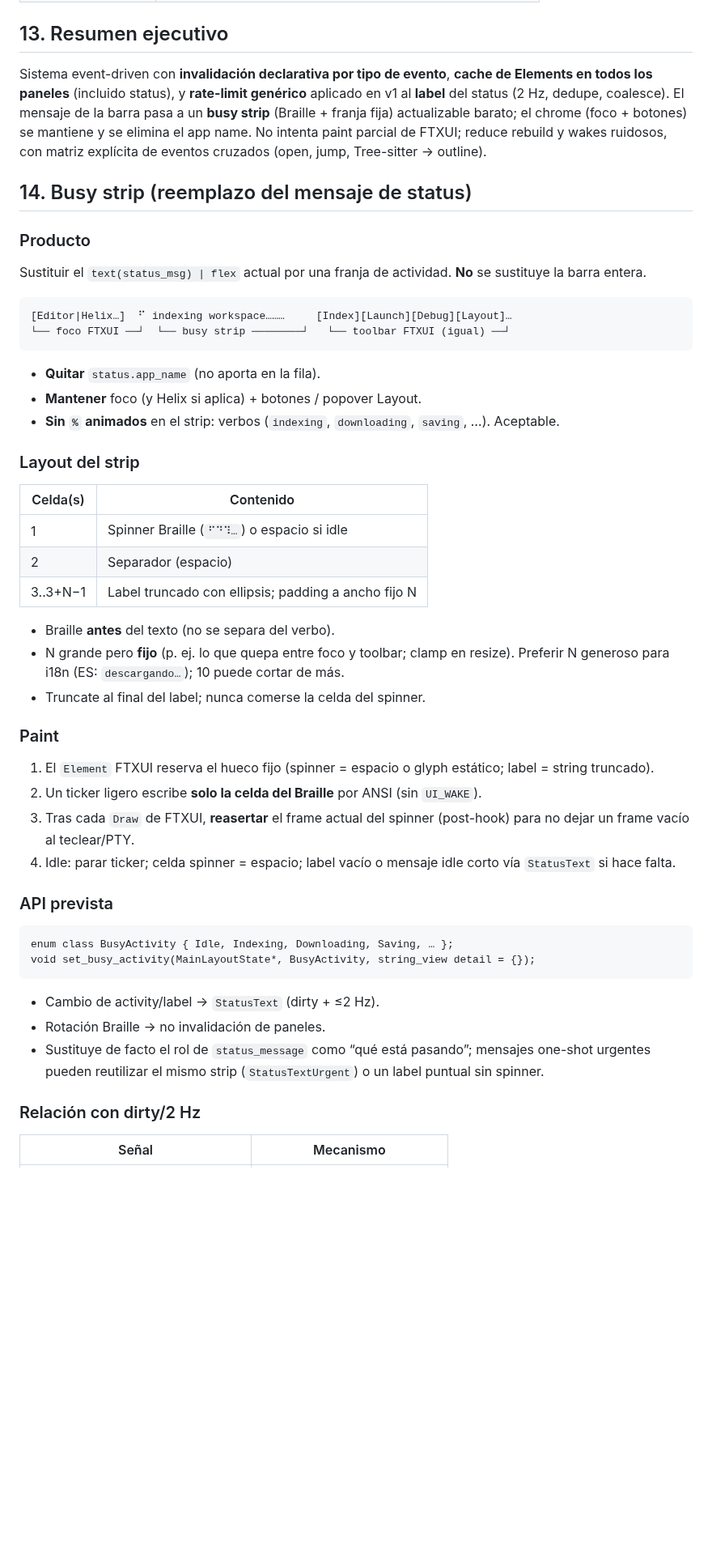
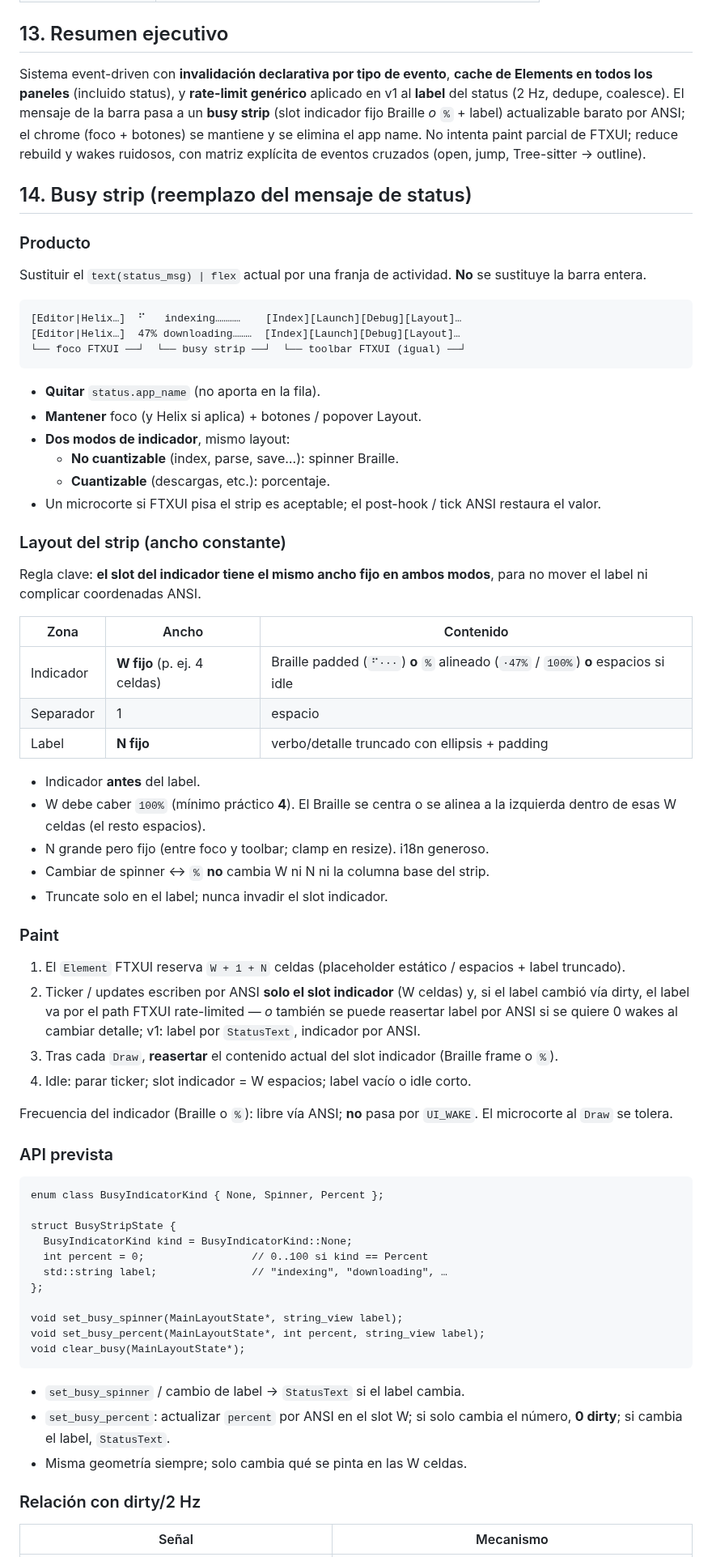
Before and after one commit to LorenzoAdr/TIDE, a Markdown page: docs/plans/panel-invalidation-wake-system.md, the part around one of its changes. Shown at 81% size. GitHub-like rendering; blank space fills up the shorter version.

Commit message:
docs: busy strip con Braille o % en el mismo ancho fijo
Spinner para tareas no cuantizables, porcentaje para cuantizables
(p. ej. descargas); slot indicador W constante para no mover layout.

Co-authored-by: LorenzoAdr <LorenzoAdr@users.noreply.github.com>

````diff
--- a/docs/plans/panel-invalidation-wake-system.md
+++ b/docs/plans/panel-invalidation-wake-system.md
@@ -354,7 +355,7 @@ Orden sugerido: 1 → 2 → 3 → 6 (smoke) → 4 → 5 → **5b** → 7 → 8.
 
 ## 13. Resumen ejecutivo
 
-Sistema event-driven con **invalidación declarativa por tipo de evento**, **cache de Elements en todos los paneles** (incluido status), y **rate-limit genérico** aplicado en v1 al **label** del status (2 Hz, dedupe, coalesce). El mensaje de la barra pasa a un **busy strip** (Braille + franja fija) actualizable barato; el chrome (foco + botones) se mantiene y se elimina el app name. No intenta paint parcial de FTXUI; reduce rebuild y wakes ruidosos, con matriz explícita de eventos cruzados (open, jump, Tree-sitter → outline).
+Sistema event-driven con **invalidación declarativa por tipo de evento**, **cache de Elements en todos los paneles** (incluido status), y **rate-limit genérico** aplicado en v1 al **label** del status (2 Hz, dedupe, coalesce). El mensaje de la barra pasa a un **busy strip** (slot indicador fijo Braille *o* `%` + label) actualizable barato por ANSI; el chrome (foco + botones) se mantiene y se elimina el app name. No intenta paint parcial de FTXUI; reduce rebuild y wakes ruidosos, con matriz explícita de eventos cruzados (open, jump, Tree-sitter → outline).
 
 ## 14. Busy strip (reemplazo del mensaje de status)
 
@@ -363,43 +364,62 @@ Sistema event-driven con **invalidación declarativa por tipo de evento**, **cac
 Sustituir el `text(status_msg) | flex` actual por una franja de actividad. **No** se sustituye la barra entera.
 
 ```text
-[Editor|Helix…]  ⠋ indexing workspace………     [Index][Launch][Debug][Layout]…
-└── foco FTXUI ──┘  └── busy strip ────────┘   └── toolbar FTXUI (igual) ──┘
+[Editor|Helix…]  ⠋   indexing…………    [Index][Launch][Debug][Layout]…
+[Editor|Helix…]  47% downloading………  [Index][Launch][Debug][Layout]…
+└── foco FTXUI ──┘  └── busy strip ──┘  └── toolbar FTXUI (igual) ──┘
 ```
 
 - **Quitar** `status.app_name` (no aporta en la fila).
 - **Mantener** foco (y Helix si aplica) + botones / popover Layout.
-- **Sin `%` animados** en el strip: verbos (`indexing`, `downloading`, `saving`, …). Aceptable.
+- **Dos modos de indicador**, mismo layout:
+  - **No cuantizable** (index, parse, save…): spinner Braille.
+  - **Cuantizable** (descargas, etc.): porcentaje.
+- Un microcorte si FTXUI pisa el strip es aceptable; el post-hook / tick ANSI restaura el valor.
 
-### Layout del strip
+### Layout del strip (ancho constante)
 
-| Celda(s) | Contenido |
-|----------|-----------|
-| 1 | Spinner Braille (`⠋⠙⠹…`) o espacio si idle |
-| 2 | Separador (espacio) |
-| 3..3+N−1 | Label truncado con ellipsis; padding a ancho fijo N |
+Regla clave: **el slot del indicador tiene el mismo ancho fijo en ambos modos**, para no mover el label ni complicar coordenadas ANSI.
 
-- Braille **antes** del texto (no se separa del verbo).
-- N grande pero **fijo** (p. ej. lo que quepa entre foco y toolbar; clamp en resize). Preferir N generoso para i18n (ES: `descargando…`); 10 puede cortar de más.
-- Truncate al final del label; nunca comerse la celda del spinner.
+| Zona | Ancho | Contenido |
+|------|-------|-----------|
+| Indicador | **W fijo** (p. ej. 4 celdas) | Braille padded (`⠋···`) **o** `%` alineado (`·47%` / `100%`) **o** espacios si idle |
+| Separador | 1 | espacio |
+| Label | **N fijo** | verbo/detalle truncado con ellipsis + padding |
+
+- Indicador **antes** del label.
+- W debe caber `100%` (mínimo práctico **4**). El Braille se centra o se alinea a la izquierda dentro de esas W celdas (el resto espacios).
+- N grande pero fijo (entre foco y toolbar; clamp en resize). i18n generoso.
+- Cambiar de spinner ↔ `%` **no** cambia W ni N ni la columna base del strip.
+- Truncate solo en el label; nunca invadir el slot indicador.
 
 ### Paint
 
-1. El `Element` FTXUI reserva el hueco fijo (spinner = espacio o glyph estático; label = string truncado).
-2. Un ticker ligero escribe **solo la celda del Braille** por ANSI (sin `UI_WAKE`).
-3. Tras cada `Draw` de FTXUI, **reasertar** el frame actual del spinner (post-hook) para no dejar un frame vacío al teclear/PTY.
-4. Idle: parar ticker; celda spinner = espacio; label vacío o mensaje idle corto vía `StatusText` si hace falta.
+1. El `Element` FTXUI reserva `W + 1 + N` celdas (placeholder estático / espacios + label truncado).
+2. Ticker / updates escriben por ANSI **solo el slot indicador** (W celdas) y, si el label cambió vía dirty, el label va por el path FTXUI rate-limited — *o* también se puede reasertar label por ANSI si se quiere 0 wakes al cambiar detalle; v1: label por `StatusText`, indicador por ANSI.
+3. Tras cada `Draw`, **reasertar** el contenido actual del slot indicador (Braille frame o `%`).
+4. Idle: parar ticker; slot indicador = W espacios; label vacío o idle corto.
+
+Frecuencia del indicador (Braille o `%`): libre vía ANSI; **no** pasa por `UI_WAKE`. El microcorte al `Draw` se tolera.
 
 ### API prevista
 
 ```text
-enum class BusyActivity { Idle, Indexing, Downloading, Saving, … };
-void set_busy_activity(MainLayoutState*, BusyActivity, string_view detail = {});
+enum class BusyIndicatorKind { None, Spinner, Percent };
+
+struct BusyStripState {
+  BusyIndicatorKind kind = BusyIndicatorKind::None;
+  int percent = 0;                 // 0..100 si kind == Percent
+  std::string label;               // "indexing", "downloading", …
+};
+
+void set_busy_spinner(MainLayoutState*, string_view label);
+void set_busy_percent(MainLayoutState*, int percent, string_view label);
+void clear_busy(MainLayoutState*);
 ```
 
-- Cambio de activity/label → `StatusText` (dirty + ≤2 Hz).
-- Rotación Braille → no invalidación de paneles.
-- Sustituye de facto el rol de `status_message` como “qué está pasando”; mensajes one-shot urgentes pueden reutilizar el mismo strip (`StatusTextUrgent`) o un label puntual sin spinner.
+- `set_busy_spinner` / cambio de label → `StatusText` si el label cambia.
+- `set_busy_percent`: actualizar `percent` por ANSI en el slot W; si solo cambia el número, **0 dirty**; si cambia el label, `StatusText`.
+- Misma geometría siempre; solo cambia qué se pinta en las W celdas.
 
 ### Relación con dirty/2 Hz
 
````
Also changed, not shown: other parts of docs/plans/panel-invalidation-wake-system.md (+9 -8 lines), docs/architecture.md (+1 -1 lines).
